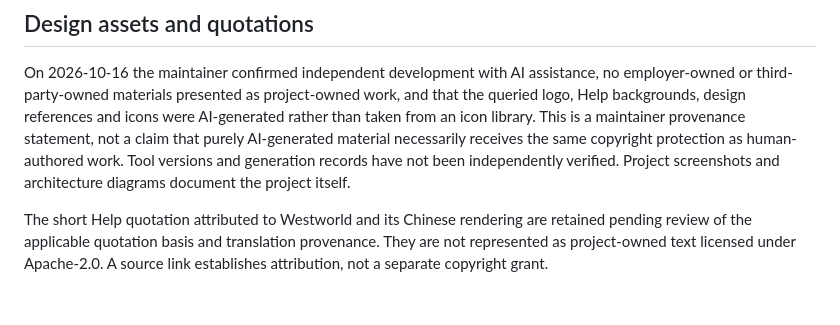
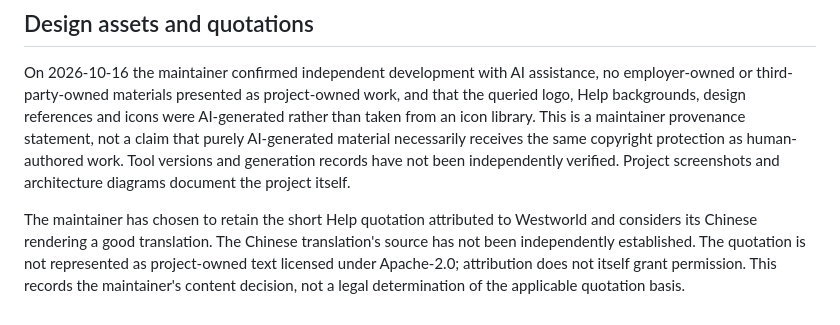
Before and after one commit to tech-kuiperbelt/remember-me, a Markdown page: THIRD_PARTY_NOTICES.md, the part around the change. GitHub-like rendering.

Commit message:
Record decision to retain Help quotation

```diff
--- a/THIRD_PARTY_NOTICES.md
+++ b/THIRD_PARTY_NOTICES.md
@@ -63,7 +63,9 @@ receives the same copyright protection as human-authored work. Tool versions and
 generation records have not been independently verified. Project screenshots
 and architecture diagrams document the project itself.
 
-The short Help quotation attributed to Westworld and its Chinese rendering are
-retained pending review of the applicable quotation basis and translation
-provenance. They are not represented as project-owned text licensed under
-Apache-2.0. A source link establishes attribution, not a separate copyright grant.
+The maintainer has chosen to retain the short Help quotation attributed to
+Westworld and considers its Chinese rendering a good translation. The Chinese
+translation's source has not been independently established. The quotation is
+not represented as project-owned text licensed under Apache-2.0; attribution
+does not itself grant permission. This records the maintainer's content decision,
+not a legal determination of the applicable quotation basis.
```
